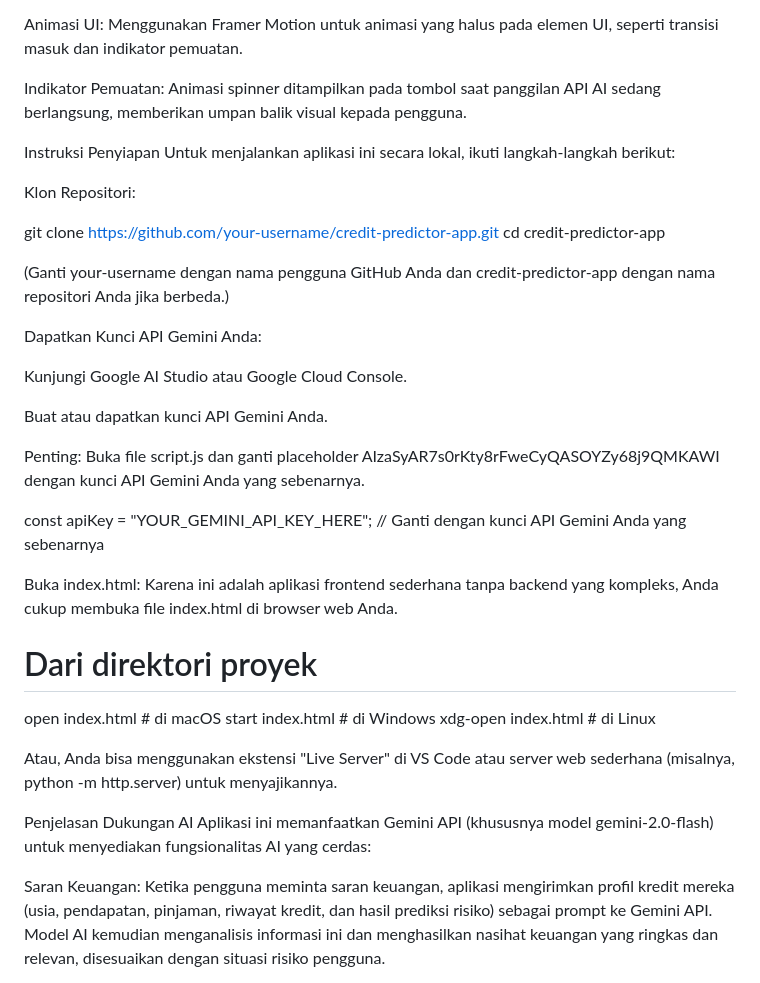
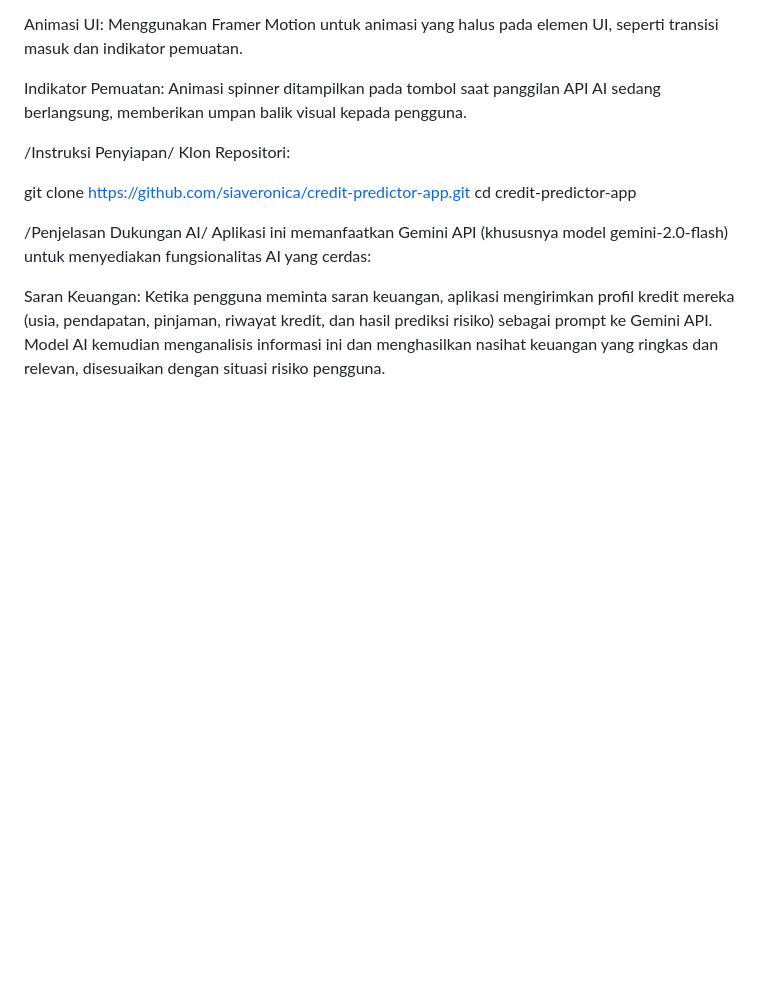
Before and after one commit to siaveronica/RiskCreditPredictor, a Markdown page: README.md, the part around one of its changes. Drawn GitHub-style; blank space fills up the shorter version.

```diff
--- a/README.md
+++ b/README.md
@@ -42,37 +42,13 @@ Animasi UI: Menggunakan Framer Motion untuk animasi yang halus pada elemen UI, s
 
 Indikator Pemuatan: Animasi spinner ditampilkan pada tombol saat panggilan API AI sedang berlangsung, memberikan umpan balik visual kepada pengguna.
 
-Instruksi Penyiapan
-Untuk menjalankan aplikasi ini secara lokal, ikuti langkah-langkah berikut:
-
+/Instruksi Penyiapan/
 Klon Repositori:
 
-git clone https://github.com/your-username/credit-predictor-app.git
+git clone https://github.com/siaveronica/credit-predictor-app.git
 cd credit-predictor-app
 
-(Ganti your-username dengan nama pengguna GitHub Anda dan credit-predictor-app dengan nama repositori Anda jika berbeda.)
-
-Dapatkan Kunci API Gemini Anda:
-
-Kunjungi Google AI Studio atau Google Cloud Console.
-
-Buat atau dapatkan kunci API Gemini Anda.
-
-Penting: Buka file script.js dan ganti placeholder AIzaSyAR7s0rKty8rFweCyQASOYZy68j9QMKAWI dengan kunci API Gemini Anda yang sebenarnya.
-
-const apiKey = "YOUR_GEMINI_API_KEY_HERE"; // Ganti dengan kunci API Gemini Anda yang sebenarnya
-
-Buka index.html:
-Karena ini adalah aplikasi frontend sederhana tanpa backend yang kompleks, Anda cukup membuka file index.html di browser web Anda.
-
-# Dari direktori proyek
-open index.html # di macOS
-start index.html # di Windows
-xdg-open index.html # di Linux
-
-Atau, Anda bisa menggunakan ekstensi "Live Server" di VS Code atau server web sederhana (misalnya, python -m http.server) untuk menyajikannya.
-
-Penjelasan Dukungan AI
+/Penjelasan Dukungan AI/
 Aplikasi ini memanfaatkan Gemini API (khususnya model gemini-2.0-flash) untuk menyediakan fungsionalitas AI yang cerdas:
 
 Saran Keuangan: Ketika pengguna meminta saran keuangan, aplikasi mengirimkan profil kredit mereka (usia, pendapatan, pinjaman, riwayat kredit, dan hasil prediksi risiko) sebagai prompt ke Gemini API. Model AI kemudian menganalisis informasi ini dan menghasilkan nasihat keuangan yang ringkas dan relevan, disesuaikan dengan situasi risiko pengguna.
```
Also changed, not shown: other parts of README.md (+5 -5 lines).
